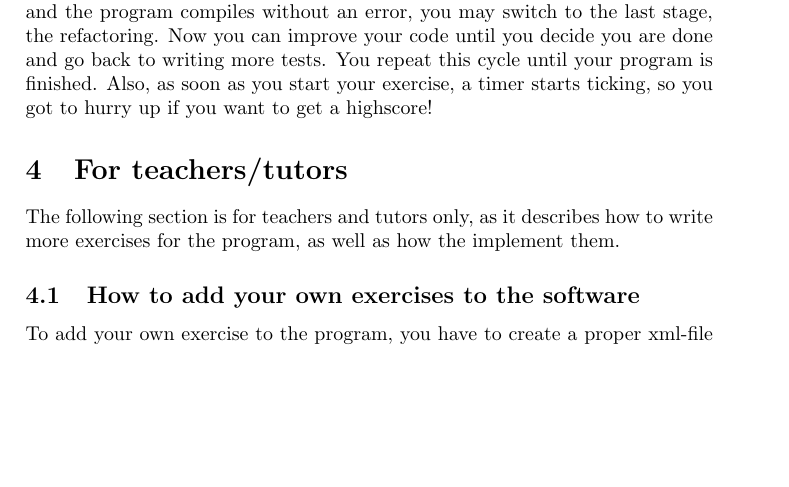
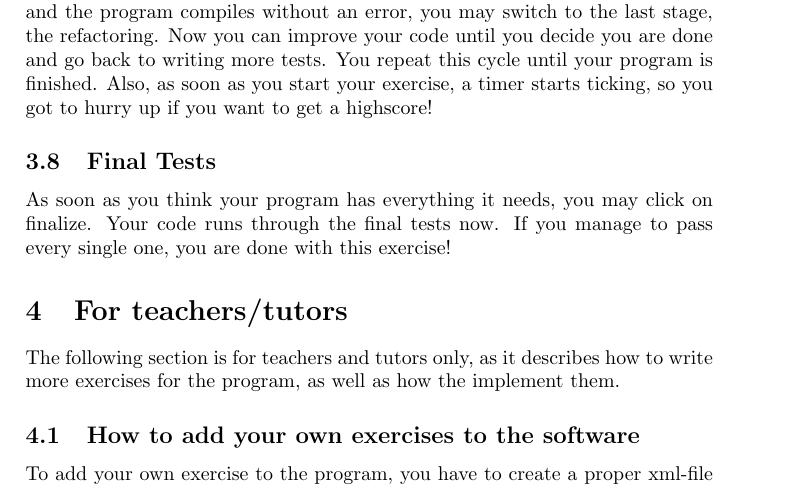
Before and after one commit to ProPra16/programmierpraktikum-abschlussprojekt-xxxmathxxx, a LaTeX document (manual/tddt_manual.tex): part of page 3 of 5, cut so that both start at the same text, the shorter picture padded with empty space. Compiled offline with pdfLaTeX.

Commit message:
Added the FinalTest section for students, manual might be done now

```diff
--- a/manual/tddt_manual.tex
+++ b/manual/tddt_manual.tex
@@ -40,6 +40,8 @@ This is the main part of the program. Your goal now is it, to write a program us
 At first you edit the tests until you have exactly one failing test or the code does not compile. If this is the case, you might switch to the next step.
 Now you may only edit the code, not the tests anymore. You might also swap back to editing the tests, but this deletes all the code you have written up until this point. If you get all tests to work and the program compiles without an error, you may switch to the last stage, the refactoring. Now you can improve your code until you decide you are done and go back to writing more tests. You repeat this cycle until your program is finished.
 Also, as soon as you start your exercise, a timer starts ticking, so you got to hurry up if you want to get a highscore!
+\subsection{Final Tests}
+As soon as you think your program has everything it needs, you may click on finalize. Your code runs through the final tests now. If you manage to pass every single one, you are done with this exercise!
 \section{For teachers/tutors}
 The following section is for teachers and tutors only, as it describes how to write more exercises for the program, as well as how the implement them.
 \subsection{How to add your own exercises to the software}
```
Also changed, not shown: manual/tddt_manual.pdf.
